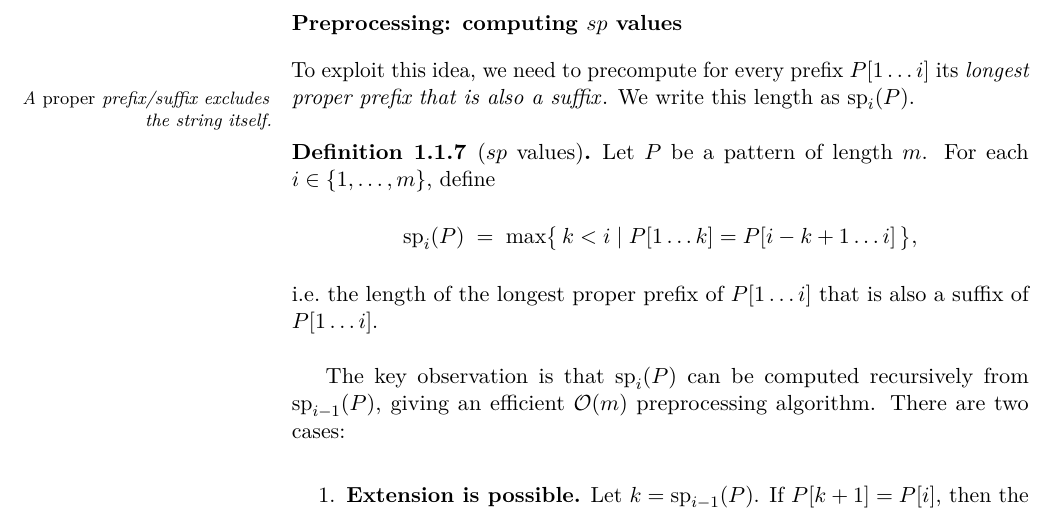
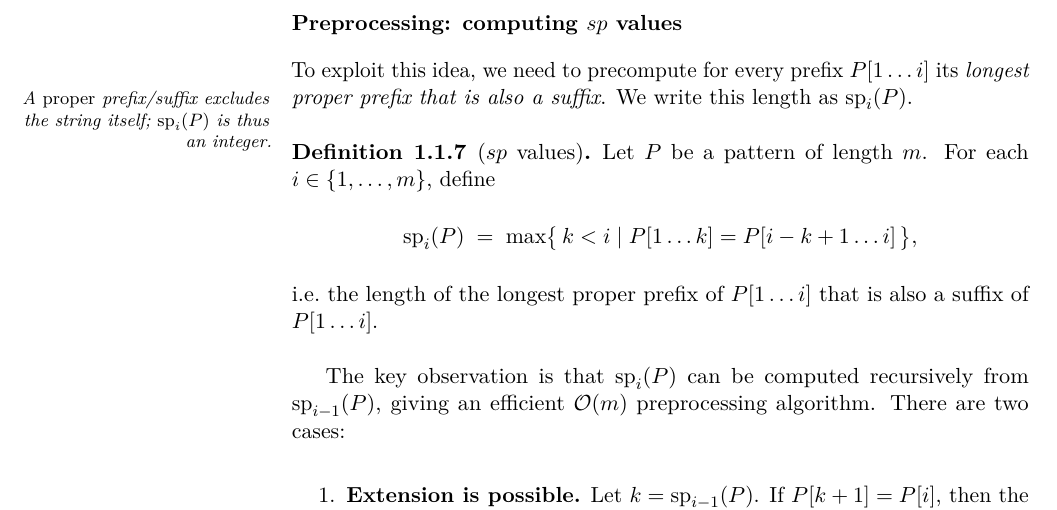
Before and after one commit to TheGhoul21/uniud-advanced-algorithms, a LaTeX book (main.tex, which reads chapters/01-intro.tex): part of page 10 of 21, cut so that both start at the same text. Compiled offline with pdfLaTeX.

Commit message:
Clarify definition of longest proper prefix in preprocessing section; update main.pdf

```diff
--- a/chapters/01-intro.tex
+++ b/chapters/01-intro.tex
@@ -446,7 +446,7 @@ Well, it turns out that this is indeed correct, and we won't miss any matches by
 \subsubsection{Preprocessing: computing $sp$ values}
 
 To exploit this idea, we need to precompute for every prefix $P[1\ldots i]$ its
-\emph{longest proper prefix that is also a suffix}\aside{A \emph{proper} prefix/suffix excludes the string itself.}. We write this length as $\spi{i}$.
+\emph{longest proper prefix that is also a suffix}. We write this length as $\spi{i}$\aside{A \emph{proper} prefix/suffix excludes the string itself; $\spi{i}$ is thus an integer.}.
 
 \begin{definition}[$sp$ values]
   Let $P$ be a pattern of length $m$. For each $i \in \{1,\ldots,m\}$, define
```
Also changed, not shown: main.pdf.
